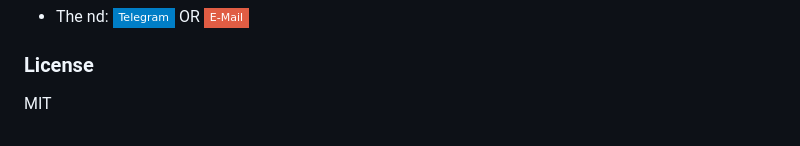
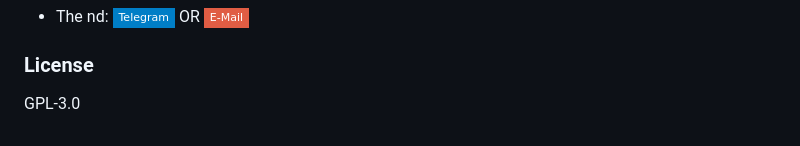
Before and after one commit to AliNajafpour/tablokhan-ocr, a Markdown page: README.md, the part around the change. Rendered like a GitHub page; badges without logos.

```diff
--- a/README.md
+++ b/README.md
@@ -66,4 +66,4 @@ Images with added detection boxes will be under `results/images` path. And if yo
 - The nd: [![Telegram](https://img.shields.io/badge/Telegram-blue?style=flat-square&logo=Telegram&logoColor=white)](https://t.me/The_nd_Org) OR [![E-Mail](https://img.shields.io/badge/E--Mail-red?style=flat-square&logo=Gmail&logoColor=white)](mailto:taha.naderi2008@gmail.com)
 
 ### License
-MIT
+GPL-3.0
```
Also changed, not shown: README_fa.md (+1 -1 lines).
